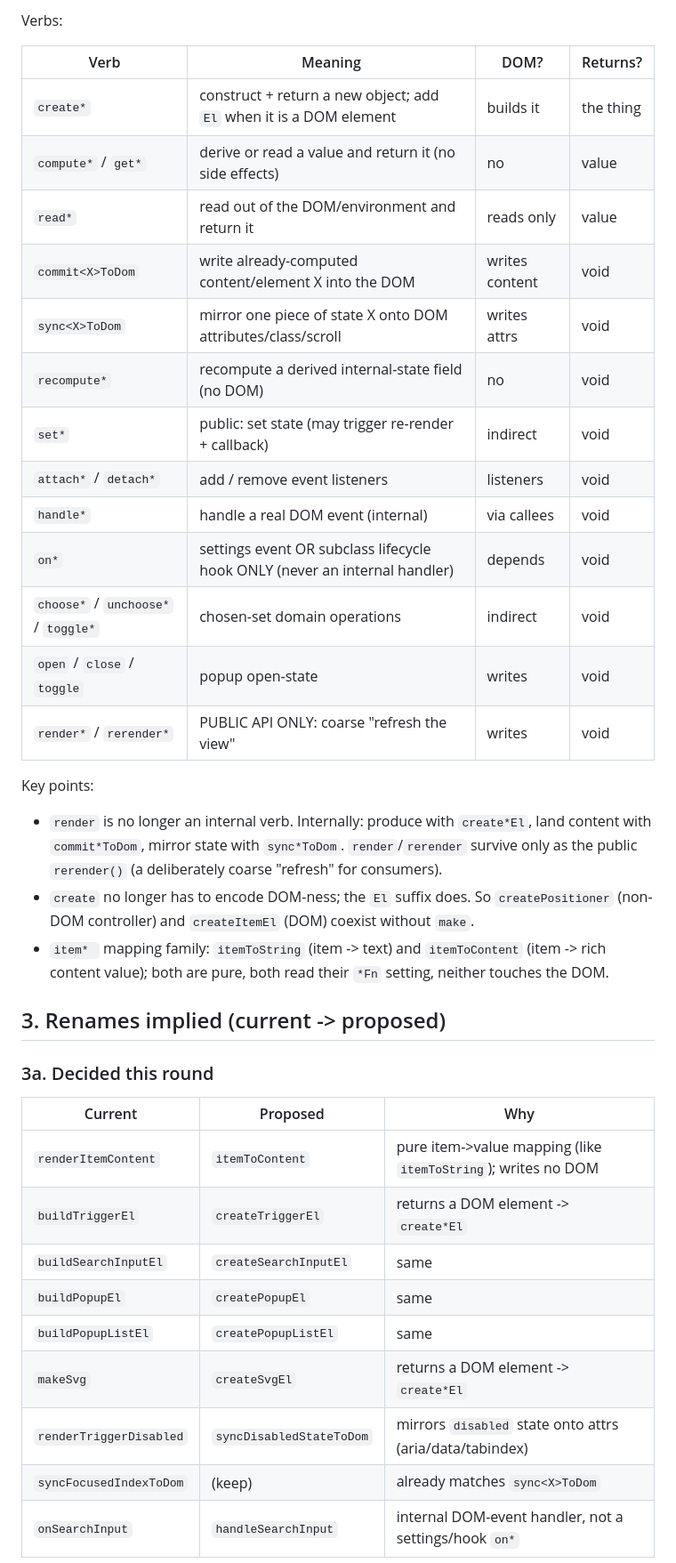
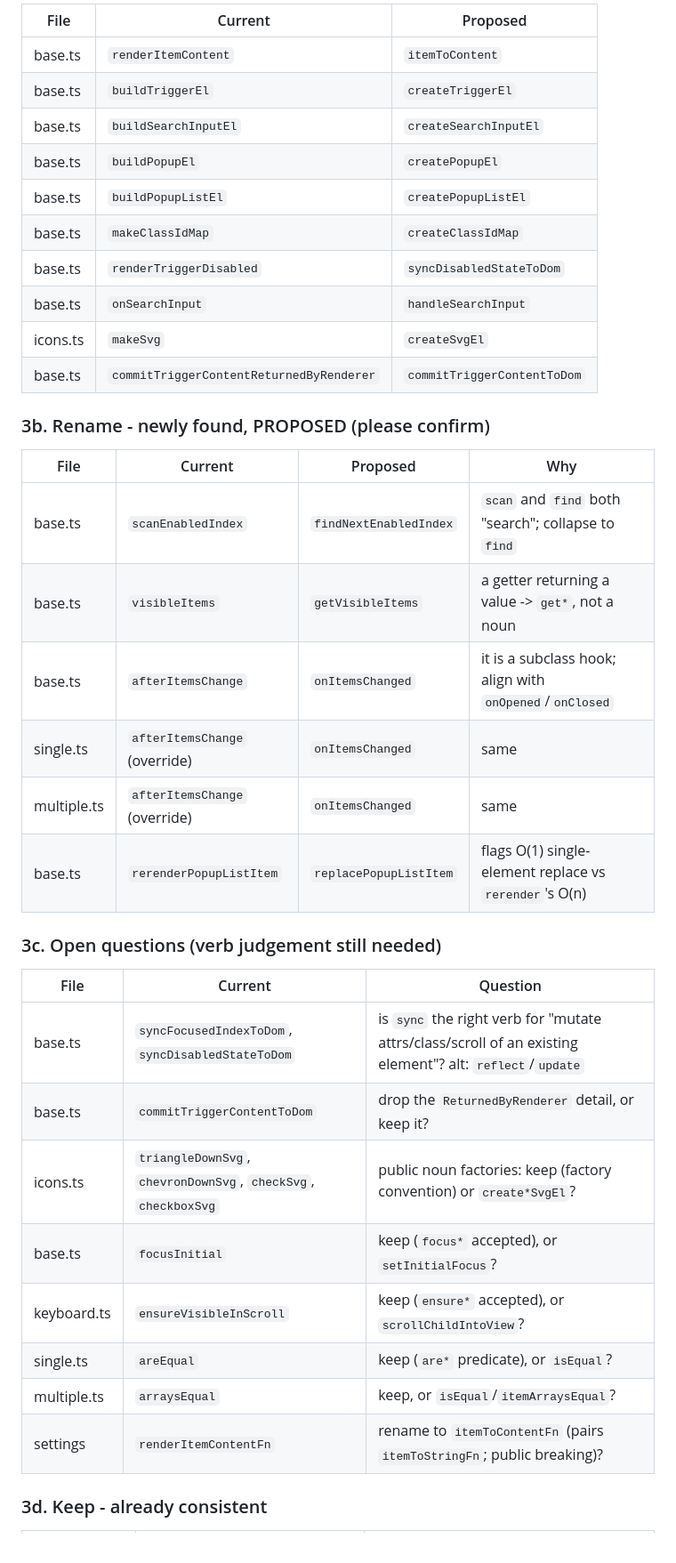
Before and after one commit to kuanyui/llselect, a Markdown page: docs/naming-conventions.md, the part around one of its changes. Shown at 89% size. Drawn GitHub-style.

```diff
--- a/docs/naming-conventions.md
+++ b/docs/naming-conventions.md
@@ -59,45 +53,40 @@ Two carry-the-meaning SUFFIXES do the heavy lifting, so the verb does not have t
 
-Verbs:
+| File     | Current                                  | Proposed                    |
+|----------|------------------------------------------|-----------------------------|
+| base.ts  | `renderItemContent`                      | `itemToContent`             |
+| base.ts  | `buildTriggerEl`                         | `createTriggerEl`           |
+| base.ts  | `buildSearchInputEl`                     | `createSearchInputEl`       |
+| base.ts  | `buildPopupEl`                           | `createPopupEl`             |
+| base.ts  | `buildPopupListEl`                       | `createPopupListEl`         |
+| base.ts  | `makeClassIdMap`                         | `createClassIdMap`          |
+| base.ts  | `renderTriggerDisabled`                  | `syncDisabledStateToDom`    |
+| base.ts  | `onSearchInput`                          | `handleSearchInput`         |
+| icons.ts | `makeSvg`                                | `createSvgEl`               |
+| base.ts  | `commitTriggerContentReturnedByRenderer` | `commitTriggerContentToDom` |
 
-| Verb                                | Meaning                                                                    | DOM?           | Returns?  |
-|-------------------------------------|----------------------------------------------------------------------------|----------------|-----------|
-| `create*`                           | construct + return a new object; add `El` when it is a DOM element         | builds it      | the thing |
-| `compute*` / `get*`                 | derive or read a value and return it (no side effects)                     | no             | value     |
-| `read*`                             | read out of the DOM/environment and return it                              | reads only     | value     |
-| `commit<X>ToDom`                    | write already-computed content/element X into the DOM                      | writes content | void      |
-| `sync<X>ToDom`                      | mirror one piece of state X onto DOM attributes/class/scroll               | writes attrs   | void      |
-| `recompute*`                        | recompute a derived internal-state field (no DOM)                          | no             | void      |
-| `set*`                              | public: set state (may trigger re-render + callback)                       | indirect       | void      |
-| `attach*` / `detach*`               | add / remove event listeners                                               | listeners      | void      |
-| `handle*`                           | handle a real DOM event (internal)                                         | via callees    | void      |
-| `on*`                               | settings event OR subclass lifecycle hook ONLY (never an internal handler) | depends        | void      |
-| `choose*` / `unchoose*` / `toggle*` | chosen-set domain operations                                               | indirect       | void      |
-| `open` / `close` / `toggle`         | popup open-state                                                           | writes         | void      |
-| `render*` / `rerender*`             | PUBLIC API ONLY: coarse "refresh the view"                                 | writes         | void      |
+### 3b. Rename - newly found, PROPOSED (please confirm)
 
-Key points:
-- `render` is no longer an internal verb. Internally: produce with `create*El`, land
-  content with `commit*ToDom`, mirror state with `sync*ToDom`. `render`/`rerender` survive
-  only as the public `rerender()` (a deliberately coarse "refresh" for consumers).
-- `create` no longer has to encode DOM-ness; the `El` suffix does. So `createPositioner`
-  (non-DOM controller) and `createItemEl` (DOM) coexist without `make`.
-- `item* ` mapping family: `itemToString` (item -> text) and `itemToContent`
-  (item -> rich content value); both are pure, both read their `*Fn` setting, neither
-  touches the DOM.
+| File        | Current                       | Proposed               | Why                                                     |
+|-------------|-------------------------------|------------------------|---------------------------------------------------------|
+| base.ts     | `scanEnabledIndex`            | `findNextEnabledIndex` | `scan` and `find` both "search"; collapse to `find`     |
+| base.ts     | `visibleItems`                | `getVisibleItems`      | a getter returning a value -> `get*`, not a noun        |
+| base.ts     | `afterItemsChange`            | `onItemsChanged`       | it is a subclass hook; align with `onOpened`/`onClosed` |
+| single.ts   | `afterItemsChange` (override) | `onItemsChanged`       | same                                                    |
+| multiple.ts | `afterItemsChange` (override) | `onItemsChanged`       | same                                                    |
+| base.ts     | `rerenderPopupListItem`       | `replacePopupListItem` | flags O(1) single-element replace vs `rerender`'s O(n)  |
 
-## 3. Renames implied (current -> proposed)
+### 3c. Open questions (verb judgement still needed)
 
-### 3a. Decided this round
+| File        | Current                                                        | Question                                                                                                 |
+|-------------|----------------------------------------------------------------|----------------------------------------------------------------------------------------------------------|
+| base.ts     | `syncFocusedIndexToDom`, `syncDisabledStateToDom`              | is `sync` the right verb for "mutate attrs/class/scroll of an existing element"? alt: `reflect`/`update` |
+| base.ts     | `commitTriggerContentToDom`                                    | drop the `ReturnedByRenderer` detail, or keep it?                                                        |
+| icons.ts    | `triangleDownSvg`, `chevronDownSvg`, `checkSvg`, `checkboxSvg` | public noun factories: keep (factory convention) or `create*SvgEl`?                                      |
+| base.ts     | `focusInitial`                                                 | keep (`focus*` accepted), or `setInitialFocus`?                                                          |
+| keyboard.ts | `ensureVisibleInScroll`                                        | keep (`ensure*` accepted), or `scrollChildIntoView`?                                                     |
+| single.ts   | `areEqual`                                                     | keep (`are*` predicate), or `isEqual`?                                                                   |
+| multiple.ts | `arraysEqual`                                                  | keep, or `isEqual`/`itemArraysEqual`?                                                                    |
+| settings    | `renderItemContentFn`                                          | rename to `itemToContentFn` (pairs `itemToStringFn`; public breaking)?                                   |
 
-| Current                 | Proposed                 | Why                                                           |
-|-------------------------|--------------------------|---------------------------------------------------------------|
-| `renderItemContent`     | `itemToContent`          | pure item->value mapping (like `itemToString`); writes no DOM |
-| `buildTriggerEl`        | `createTriggerEl`        | returns a DOM element -> `create*El`                          |
-| `buildSearchInputEl`    | `createSearchInputEl`    | same                                                          |
-| `buildPopupEl`          | `createPopupEl`          | same                                                          |
-| `buildPopupListEl`      | `createPopupListEl`      | same                                                          |
-| `makeSvg`               | `createSvgEl`            | returns a DOM element -> `create*El`                          |
-| `renderTriggerDisabled` | `syncDisabledStateToDom` | mirrors `disabled` state onto attrs (aria/data/tabindex)      |
-| `syncFocusedIndexToDom` | (keep)                   | already matches `sync<X>ToDom`                                |
-| `onSearchInput`         | `handleSearchInput`      | internal DOM-event handler, not a settings/hook `on*`         |
+### 3d. Keep - already consistent
 
```
Also changed, not shown: other parts of docs/naming-conventions.md (+105 -89 lines).
